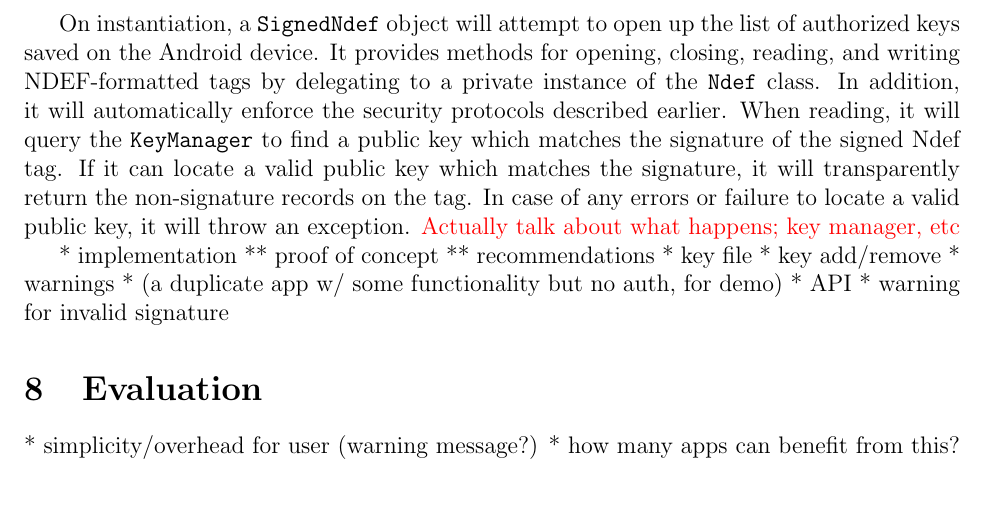
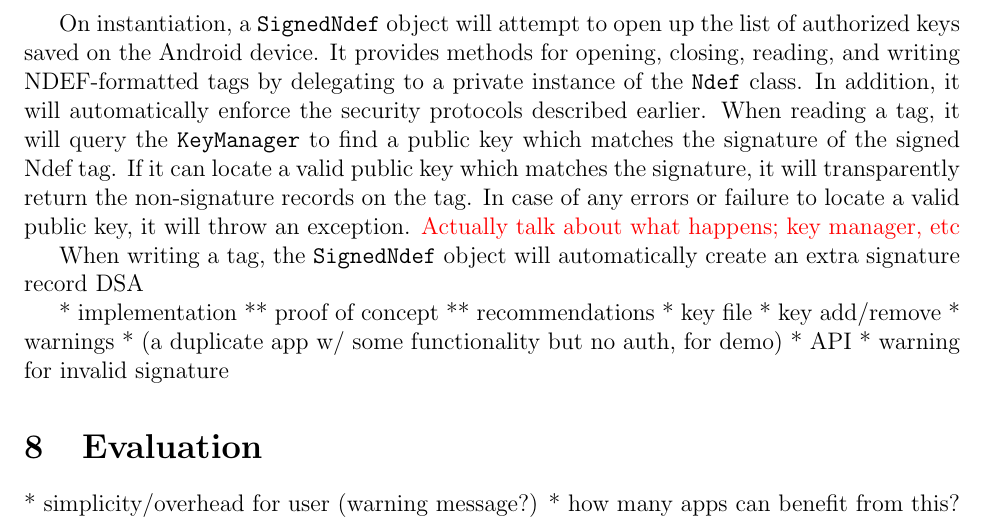
Before and after one commit to maxfeldman14/NFC, a LaTeX document (paper/cs261.tex): part of page 3 of 4, cut so that both start at the same text, the shorter picture padded with empty space. Compiled offline with pdfLaTeX.

Commit message:
Added another line about implementation

```diff
--- a/paper/cs261.tex
+++ b/paper/cs261.tex
@@ -137,10 +137,11 @@ Android developers can use the API we developed for interfacing with a \texttt{S
 On instantiation, a \texttt{SignedNdef} object will attempt to open up the list of authorized keys saved on the Android device.
 It provides methods for opening, closing, reading, and writing NDEF-formatted tags by delegating to a private instance of the \texttt{Ndef} class.
 In addition, it will automatically enforce the security protocols described earlier.
-When reading, it will query the \texttt{KeyManager} to find a public key which matches the signature of the signed Ndef tag.
+When reading a tag, it will query the \texttt{KeyManager} to find a public key which matches the signature of the signed Ndef tag.
 If it can locate a valid public key which matches the signature, it will transparently return the non-signature records on the tag.
 In case of any errors or failure to locate a valid public key, it will throw an exception. \TODO{Actually talk about what happens; key manager, etc}
 
+When writing a tag, the \texttt{SignedNdef} object will automatically create an extra signature record DSA
 
 * implementation
 ** proof of concept
```
